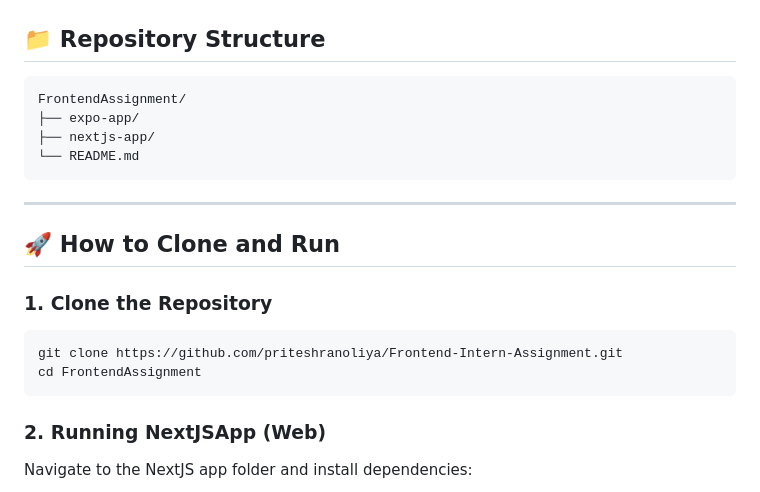
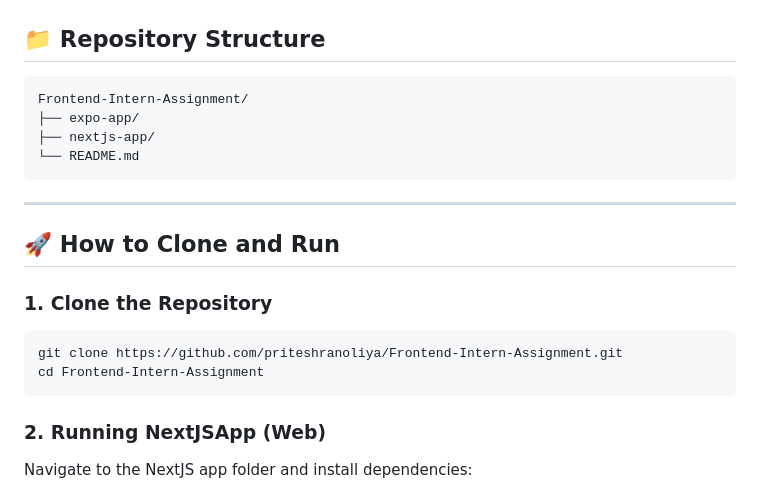
Before and after one commit to priteshranoliya/Frontend-Intern-Assignment, a Markdown page: README.md, the part around the change. Rendered like a GitHub page.

````diff
--- a/README.md
+++ b/README.md
@@ -10,7 +10,7 @@ This repository contains two main projects as per the assignment requirements:
 ## 📁 Repository Structure
 
 ```
-FrontendAssignment/
+Frontend-Intern-Assignment/
 ├── expo-app/
 ├── nextjs-app/
 └── README.md
@@ -24,7 +24,7 @@ FrontendAssignment/
 
 ```bash
 git clone https://github.com/priteshranoliya/Frontend-Intern-Assignment.git
-cd FrontendAssignment
+cd Frontend-Intern-Assignment
 ```
 
 ### 2. Running NextJSApp (Web)
````
